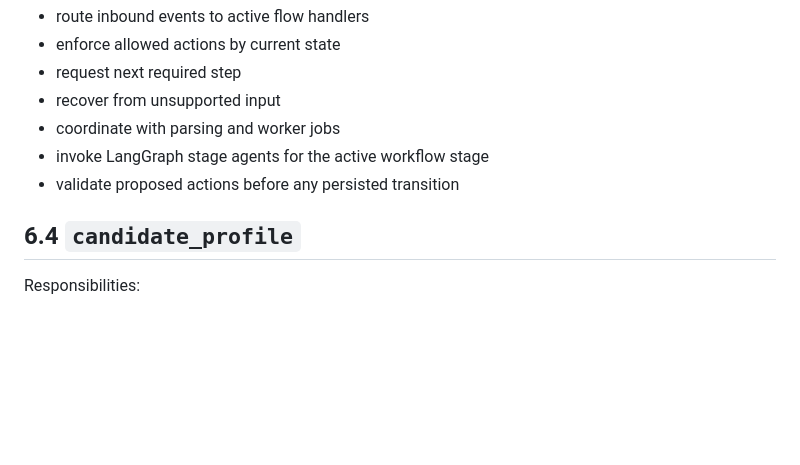
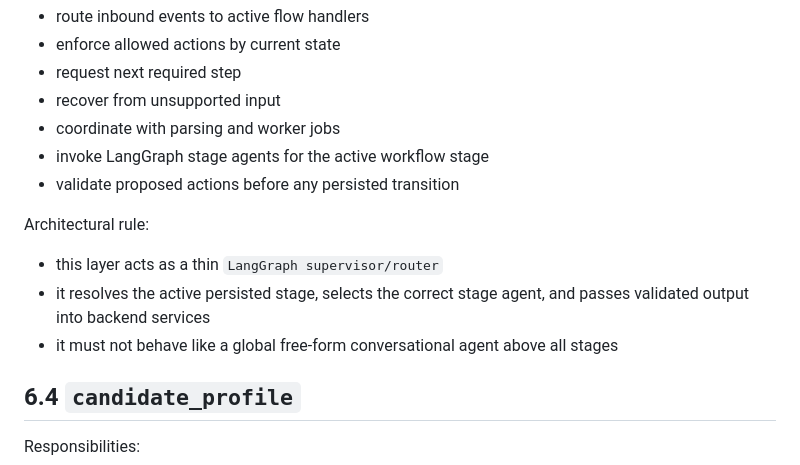
Before and after one commit to vladigolub93/gethellybot, a Markdown page: docs/HELLY_V1_ARCHITECTURE_BLUEPRINT.md, the part around the change. GitHub-like rendering; blank space fills up the shorter version.

Commit message:
Clarify thin LangGraph supervisor architecture

```diff
--- a/docs/HELLY_V1_ARCHITECTURE_BLUEPRINT.md
+++ b/docs/HELLY_V1_ARCHITECTURE_BLUEPRINT.md
@@ -205,6 +205,12 @@ Responsibilities:
 - coordinate with parsing and worker jobs
 - invoke LangGraph stage agents for the active workflow stage
 - validate proposed actions before any persisted transition
+
+Architectural rule:
+
+- this layer acts as a thin `LangGraph supervisor/router`
+- it resolves the active persisted stage, selects the correct stage agent, and passes validated output into backend services
+- it must not behave like a global free-form conversational agent above all stages
 
 ## 6.4 `candidate_profile`
 
```
Also changed, not shown: docs/HELLY_V1_AGENT_OWNED_STAGE_REBUILD_PLAN.md (+3 -0 lines), docs/HELLY_V1_PROJECT_ARCHITECTURE.md (+3 -0 lines).
